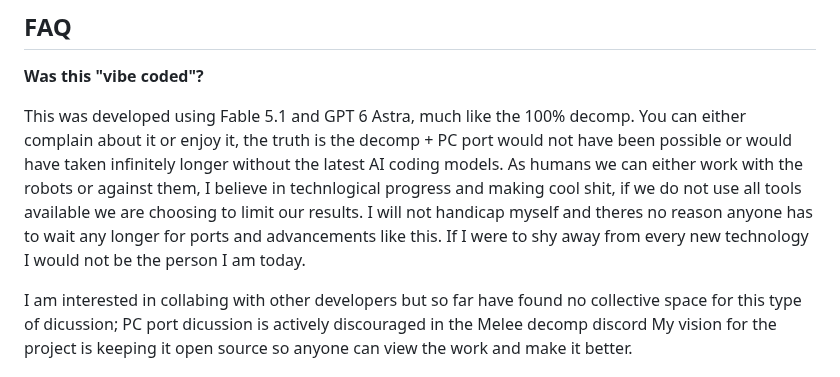
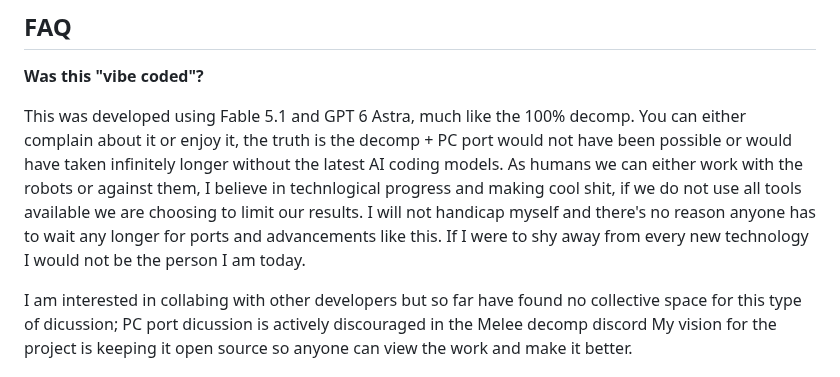
Before and after one commit to Hero88go/melee-unlocked, a Markdown page: README.md, the part around the change. GitHub-like rendering.

Commit message:
Fix typo and clarify message in README
Corrected a typo in the README regarding self-handicapping and clarified the message about technological progress.

```diff
--- a/README.md
+++ b/README.md
@@ -81,7 +81,7 @@ build-review/port/Release/melee_port.exe --iso "C:/path/to/melee.iso" --threaded
 This was developed using Fable 5.1 and GPT 6 Astra, much like the 100% decomp.
 You can either complain about it or enjoy it, the truth is the decomp + PC port would not have been possible or would have taken infinitely longer without the latest AI coding models.
 As humans we can either work with the robots or against them, I believe in technlogical progress and making cool shit, if we do not use all tools available we are choosing to limit our results.
-I will not handicap myself and theres no reason anyone has to wait any longer for ports and advancements like this. If I were to shy away from every new technology I would not be the person I am today.
+I will not handicap myself and there's no reason anyone has to wait any longer for ports and advancements like this. If I were to shy away from every new technology I would not be the person I am today.
 
 I am interested in collabing with other developers but so far have found no collective space for this type of dicussion; PC port dicussion is actively discouraged in the Melee decomp discord
 My vision for the project is keeping it open source so anyone can view the work and make it better.
```
